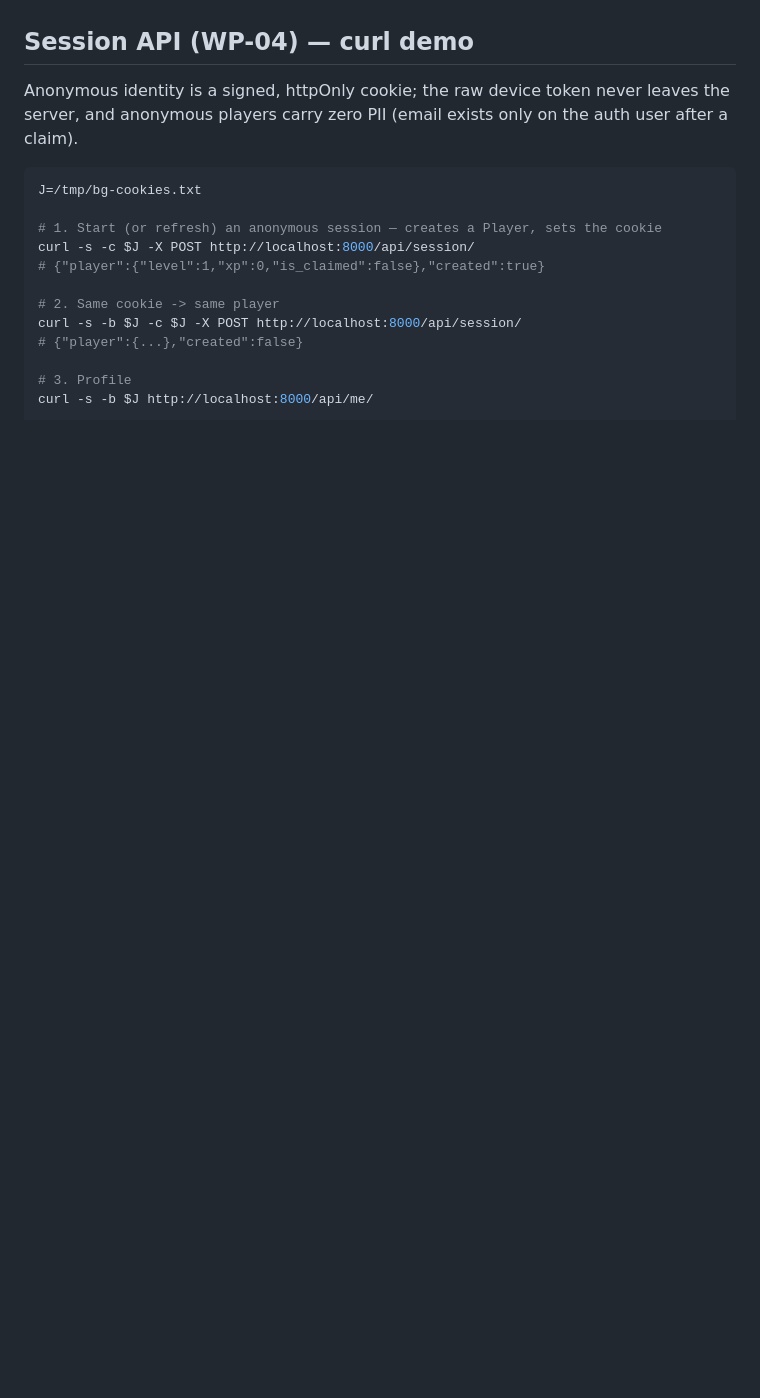
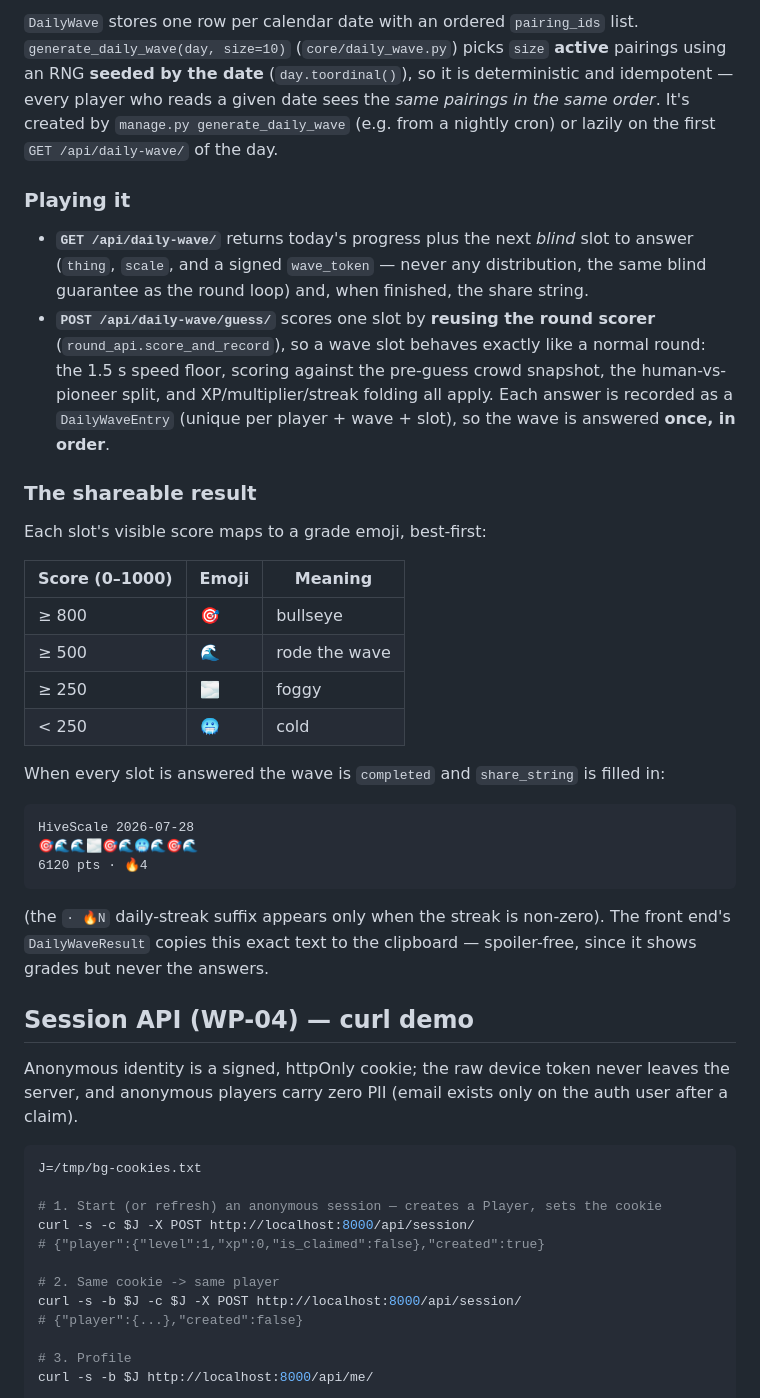
Before and after one commit to pinae/HiveScale, a Markdown page: README.md, the part around one of its changes. GitHub-like rendering; blank space fills up the shorter version.

````diff
--- a/README.md
+++ b/README.md
@@ -142,3 +188,44 @@ never on boot or an account claim, so a returning player isn't spammed.
+`DailyWave` stores one row per calendar date with an ordered `pairing_ids` list.
+`generate_daily_wave(day, size=10)` (`core/daily_wave.py`) picks `size` **active**
+pairings using an RNG **seeded by the date** (`day.toordinal()`), so it is
+deterministic and idempotent — every player who reads a given date sees the *same
+pairings in the same order*. It's created by `manage.py generate_daily_wave` (e.g.
+from a nightly cron) or lazily on the first `GET /api/daily-wave/` of the day.
+
+### Playing it
+
+- **`GET /api/daily-wave/`** returns today's progress plus the next *blind* slot to
+  answer (`thing`, `scale`, and a signed `wave_token` — never any distribution, the
+  same blind guarantee as the round loop) and, when finished, the share string.
+- **`POST /api/daily-wave/guess/`** scores one slot by **reusing the round scorer**
+  (`round_api.score_and_record`), so a wave slot behaves exactly like a normal
+  round: the 1.5 s speed floor, scoring against the pre-guess crowd snapshot, the
+  human-vs-pioneer split, and XP/multiplier/streak folding all apply. Each answer is
+  recorded as a `DailyWaveEntry` (unique per player + wave + slot), so the wave is
+  answered **once, in order**.
+
+### The shareable result
+
+Each slot's visible score maps to a grade emoji, best-first:
+
+| Score (0–1000) | Emoji | Meaning |
+| --- | --- | --- |
+| ≥ 800 | 🎯 | bullseye |
+| ≥ 500 | 🌊 | rode the wave |
+| ≥ 250 | 🌫️ | foggy |
+| < 250 | 🥶 | cold |
+
+When every slot is answered the wave is `completed` and `share_string` is filled in:
+
+```
+HiveScale 2026-07-28
+🎯🌊🌊🌫️🎯🌊🥶🌊🎯🌊
+6120 pts · 🔥4
+```
+
+(the `· 🔥N` daily-streak suffix appears only when the streak is non-zero). The front
+end's `DailyWaveResult` copies this exact text to the clipboard — spoiler-free, since
+it shows grades but never the answers.
 
 ## Session API (WP-04) — curl demo
 
````
Also changed, not shown: other parts of README.md (+46 -0 lines).
